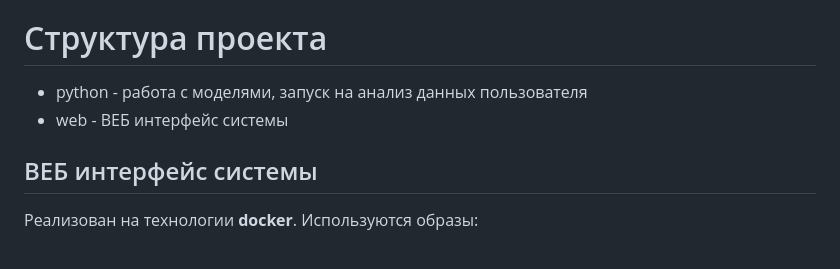
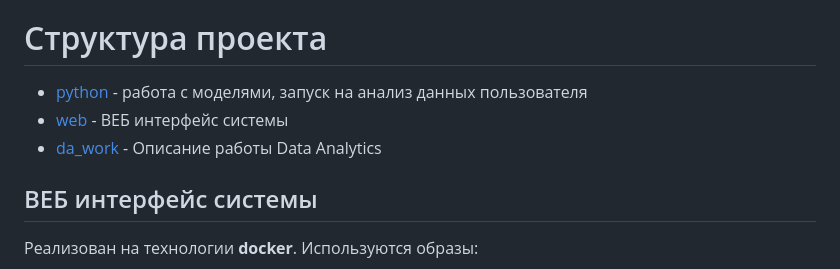
Before and after one commit to alneo/data_1T_EduTech, a Markdown page: readme.md, the part around the change. Drawn GitHub-style.

Commit message:
Добавление раздела da_work в основное описание

```diff
--- a/readme.md
+++ b/readme.md
@@ -58,8 +58,9 @@
 
 # Структура проекта
 
-* python - работа с моделями, запуск на анализ данных пользователя
-* web - ВЕБ интерфейс системы
+* [python](./python) - работа с моделями, запуск на анализ данных пользователя
+* [web](./web) - ВЕБ интерфейс системы
+* [da_work](./da_work) - Описание работы Data Analytics
 
 ## ВЕБ интерфейс системы
 
```
